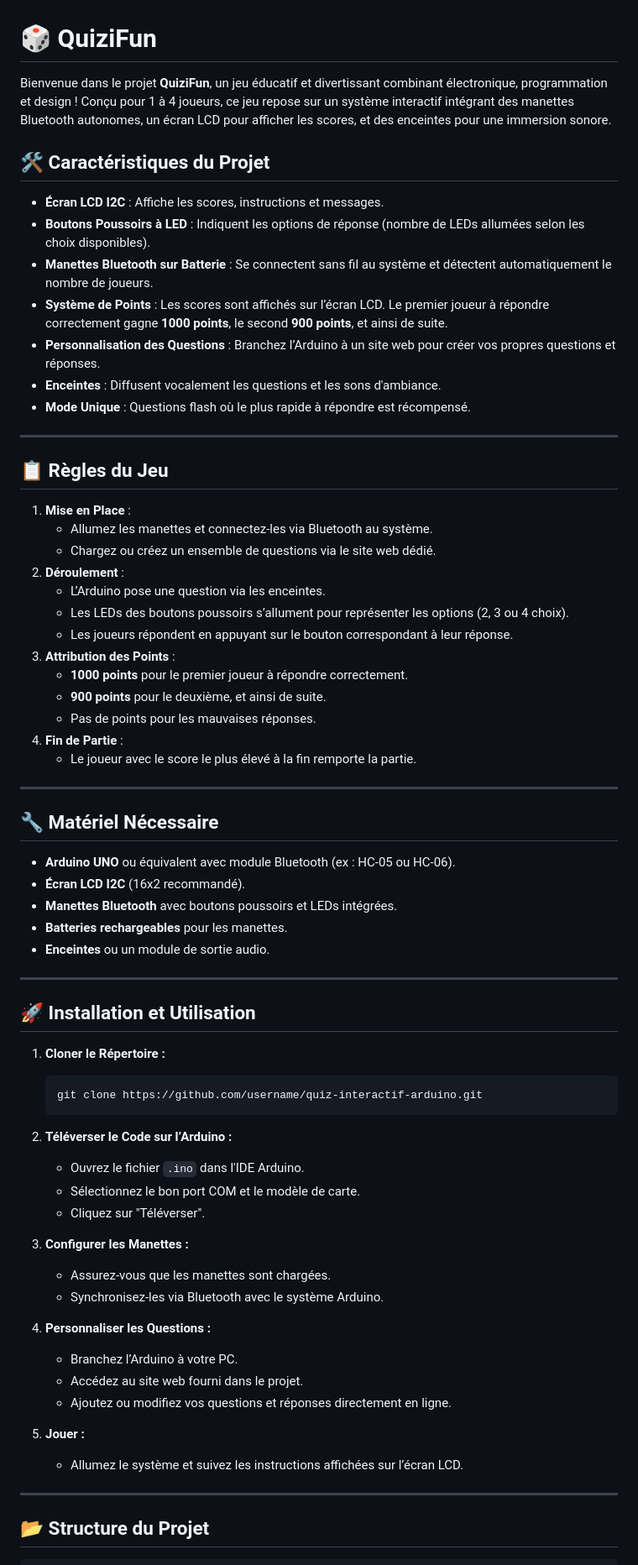
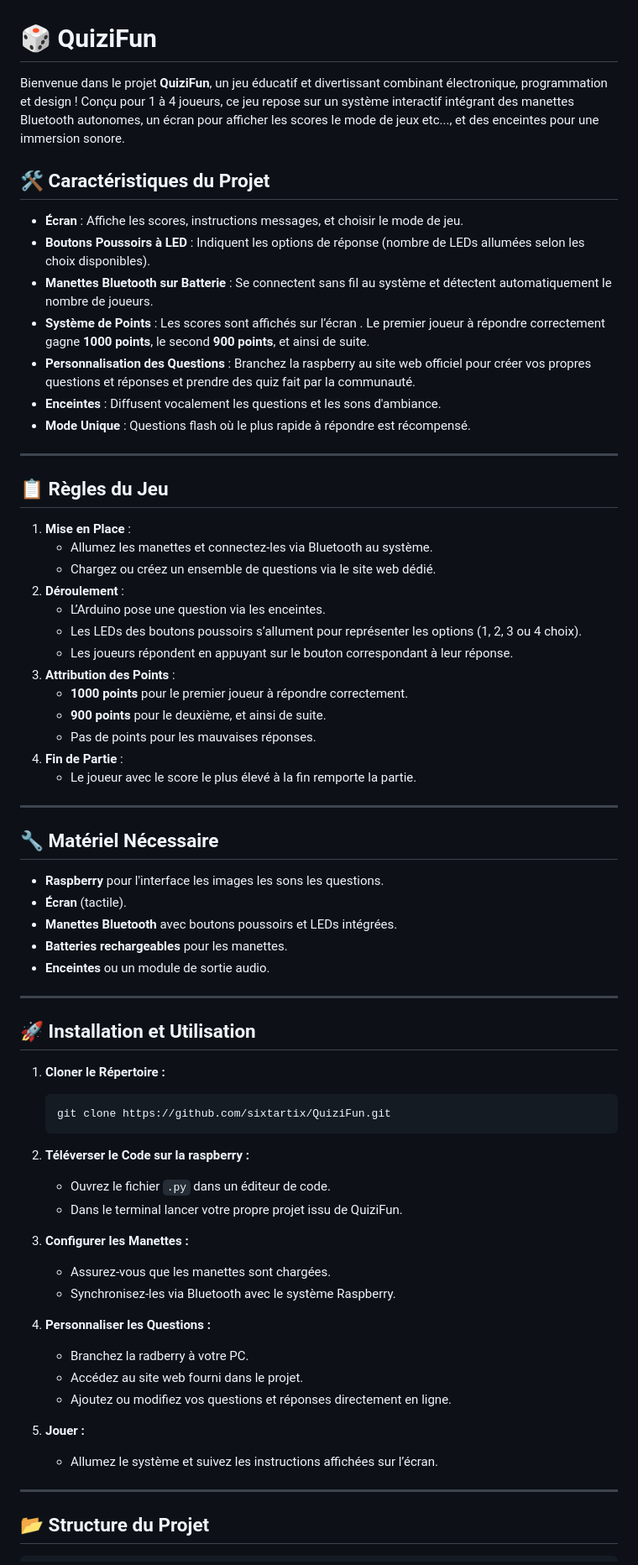
Before and after one commit to sixtartix/QuiziFun, a Markdown page: README.md, the part around the change printed below. Shown: that part at 84% size. Rendered like a GitHub page.

````diff
--- a/README.md
+++ b/README.md
@@ -1,15 +1,15 @@
 
 # 🎲 QuiziFun
 
-Bienvenue dans le projet **QuiziFun**, un jeu éducatif et divertissant combinant électronique, programmation et design ! Conçu pour 1 à 4 joueurs, ce jeu repose sur un système interactif intégrant des manettes Bluetooth autonomes, un écran LCD pour afficher les scores, et des enceintes pour une immersion sonore.
+Bienvenue dans le projet **QuiziFun**, un jeu éducatif et divertissant combinant électronique, programmation et design ! Conçu pour 1 à 4 joueurs, ce jeu repose sur un système interactif intégrant des manettes Bluetooth autonomes, un écran pour afficher les scores le mode de jeux etc..., et des enceintes pour une immersion sonore.
 
 ## 🛠️ Caractéristiques du Projet
 
-- **Écran LCD I2C** : Affiche les scores, instructions et messages.
+- **Écran** : Affiche les scores, instructions messages, et choisir le mode de jeu.
 - **Boutons Poussoirs à LED** : Indiquent les options de réponse (nombre de LEDs allumées selon les choix disponibles).
 - **Manettes Bluetooth sur Batterie** : Se connectent sans fil au système et détectent automatiquement le nombre de joueurs.
-- **Système de Points** : Les scores sont affichés sur l’écran LCD. Le premier joueur à répondre correctement gagne **1000 points**, le second **900 points**, et ainsi de suite.
-- **Personnalisation des Questions** : Branchez l’Arduino à un site web pour créer vos propres questions et réponses.
+- **Système de Points** : Les scores sont affichés sur l’écran . Le premier joueur à répondre correctement gagne **1000 points**, le second **900 points**, et ainsi de suite.
+- **Personnalisation des Questions** : Branchez la raspberry au site web officiel pour créer vos propres questions et réponses et prendre des quiz fait par la communauté.
 - **Enceintes** : Diffusent vocalement les questions et les sons d'ambiance.
 - **Mode Unique** : Questions flash où le plus rapide à répondre est récompensé.
 
@@ -22,7 +22,7 @@ Bienvenue dans le projet **QuiziFun**, un jeu éducatif et divertissant combinan
    - Chargez ou créez un ensemble de questions via le site web dédié.
 2. **Déroulement** :
    - L’Arduino pose une question via les enceintes.
-   - Les LEDs des boutons poussoirs s’allument pour représenter les options (2, 3 ou 4 choix).
+   - Les LEDs des boutons poussoirs s’allument pour représenter les options (1, 2, 3 ou 4 choix).
    - Les joueurs répondent en appuyant sur le bouton correspondant à leur réponse.
 3. **Attribution des Points** :
    - **1000 points** pour le premier joueur à répondre correctement.
@@ -35,8 +35,8 @@ Bienvenue dans le projet **QuiziFun**, un jeu éducatif et divertissant combinan
 
 ## 🔧 Matériel Nécessaire
 
-- **Arduino UNO** ou équivalent avec module Bluetooth (ex : HC-05 ou HC-06).
-- **Écran LCD I2C** (16x2 recommandé).
+- **Raspberry** pour l'interface les images les sons les questions.
+- **Écran** (tactile).
 - **Manettes Bluetooth** avec boutons poussoirs et LEDs intégrées.
 - **Batteries rechargeables** pour les manettes.
 - **Enceintes** ou un module de sortie audio.
@@ -47,25 +47,24 @@ Bienvenue dans le projet **QuiziFun**, un jeu éducatif et divertissant combinan
 
 1. **Cloner le Répertoire :**
    ```bash
-   git clone https://github.com/username/quiz-interactif-arduino.git
+   git clone https://github.com/sixtartix/QuiziFun.git
    ```
 
-2. **Téléverser le Code sur l’Arduino :**
-   - Ouvrez le fichier `.ino` dans l'IDE Arduino.
-   - Sélectionnez le bon port COM et le modèle de carte.
-   - Cliquez sur "Téléverser".
+2. **Téléverser le Code sur la raspberry :**
+   - Ouvrez le fichier `.py` dans un éditeur de code.
+   - Dans le terminal lancer votre propre projet issu de QuiziFun.
 
 3. **Configurer les Manettes :**
    - Assurez-vous que les manettes sont chargées.
-   - Synchronisez-les via Bluetooth avec le système Arduino.
+   - Synchronisez-les via Bluetooth avec le système Raspberry.
 
 4. **Personnaliser les Questions :**
-   - Branchez l’Arduino à votre PC.
+   - Branchez la radberry à votre PC.
    - Accédez au site web fourni dans le projet.
    - Ajoutez ou modifiez vos questions et réponses directement en ligne.
 
 5. **Jouer :**
-   - Allumez le système et suivez les instructions affichées sur l’écran LCD.
+   - Allumez le système et suivez les instructions affichées sur l’écran.
 
 ---
 
````
Also changed, not shown: other parts of README.md (+1 -1 lines).
